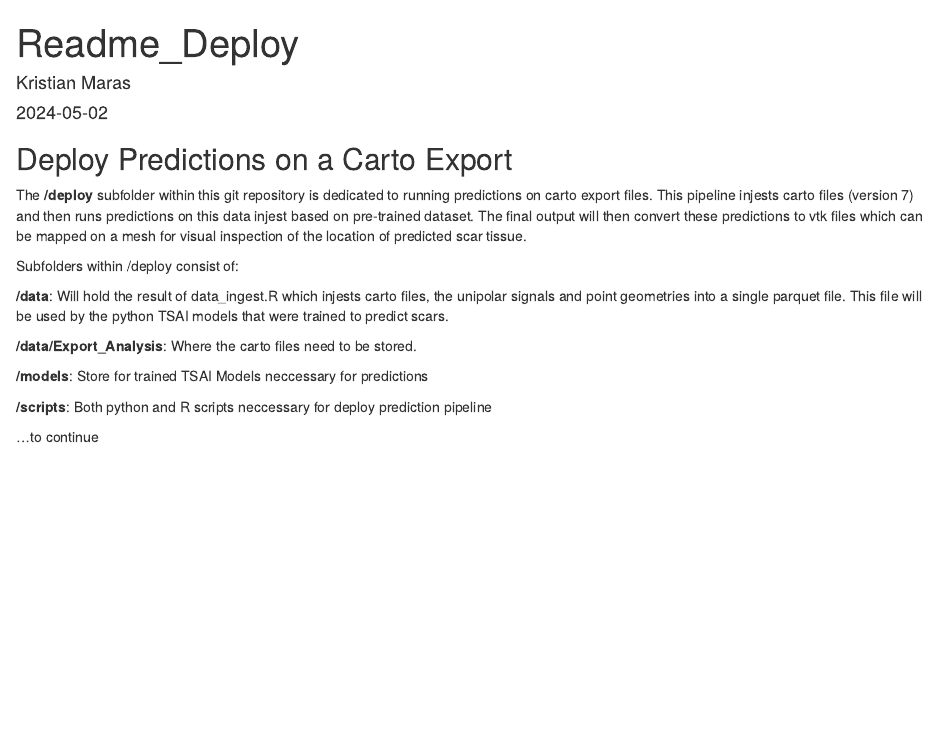
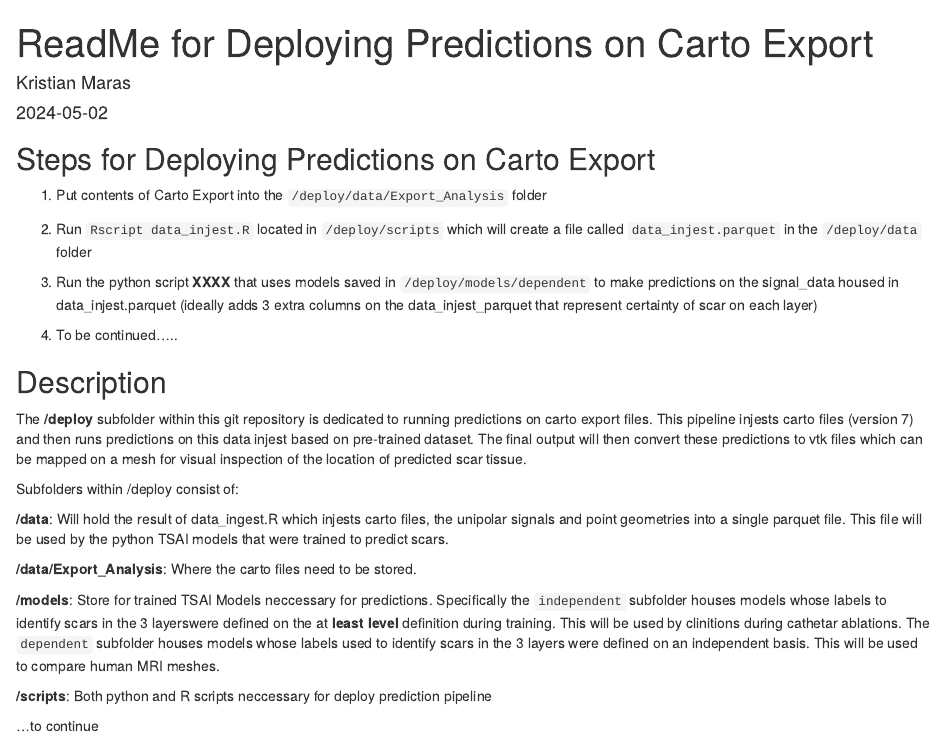
Before and after one commit to Sydney-Informatics-Hub/PIPE-4779-Intracardiac-Electrograms, an R Markdown document (deploy/README_DEPLOY.Rmd): the page in a window 1100 px wide, from its top. The pictures show the output file deploy/README_DEPLOY.html that the author committed with the source, opened offline.

Commit message:
ready to work on predictions

````diff
--- a/deploy/README_DEPLOY.Rmd
+++ b/deploy/README_DEPLOY.Rmd
@@ -1,5 +1,5 @@
 ---
-title: "Readme_Deploy"
+title: "ReadMe for Deploying Predictions on Carto Export"
 author: "Kristian Maras"
 date: "2024-05-02"
 output: html_document
@@ -9,7 +9,18 @@
 knitr::opts_chunk$set(echo = TRUE)
 ```
 
-## Deploy Predictions on a Carto Export
+## Steps for Deploying Predictions on Carto Export
+
+1. Put contents of Carto Export into the `/deploy/data/Export_Analysis` folder
+
+2. Run `Rscript data_injest.R` located in `/deploy/scripts` which will create a file called `data_injest.parquet` in the `/deploy/data` folder
+
+3. Run the python script **XXXX** that uses models saved in `/deploy/models/dependent` to make predictions on the signal_data housed in data_injest.parquet (ideally adds 3 extra columns on the data_injest_parquet that represent certainty of scar on each layer)
+
+4. To be continued.....
+
+
+## Description
 
 The **/deploy** subfolder within this git repository is dedicated to running predictions on carto export files. This pipeline injests carto files (version 7) and then runs predictions on this data injest based on pre-trained dataset. The final output will then convert these predictions to vtk files which can be mapped on a mesh for visual inspection of the location of predicted scar tissue.
 
@@ -19,7 +30,7 @@
 
   **/data/Export_Analysis**: Where the carto files need to be stored.
 
-  **/models**: Store for trained TSAI Models neccessary for predictions
+  **/models**: Store for trained TSAI Models neccessary for predictions. Specifically the `independent` subfolder houses models whose labels to identify scars in the 3 layerswere defined on the at **least level** definition during training. This will be used by clinitions during cathetar ablations. The `dependent` subfolder houses models whose labels used to identify scars in the 3 layers were defined on an independent basis. This will be used to compare human MRI meshes.
 
   **/scripts**: Both python and R scripts neccessary for deploy prediction pipeline
 
````
Also changed, not shown: deploy/README_DEPLOY.html, 2 other files.
